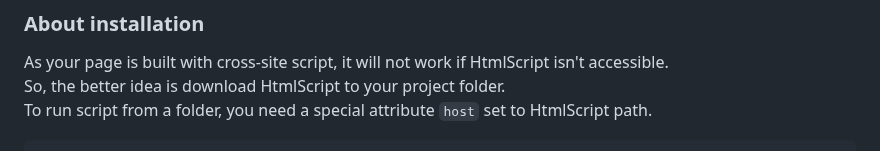
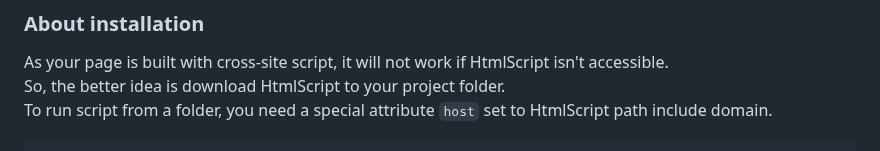
Before and after one commit to Roseinfire/HtmlS, a Markdown page: README.md, the part around one of its changes. Drawn GitHub-style.

````diff
--- a/README.md
+++ b/README.md
@@ -142,5 +142,5 @@ However, you can support HtmlScript on Ko-fi. <br>
 ### About installation
 As your page is built with cross-site script, it will not work if HtmlScript isn't accessible. <br>
 So, the better idea is download HtmlScript to your project folder. <br>
-To run script from a folder, you need a special attribute `host` set to HtmlScript path.
+To run script from a folder, you need a special attribute `host` set to HtmlScript path include domain.
 ```HTML
````
Also changed, not shown: other parts of README.md (+1 -1 lines).
